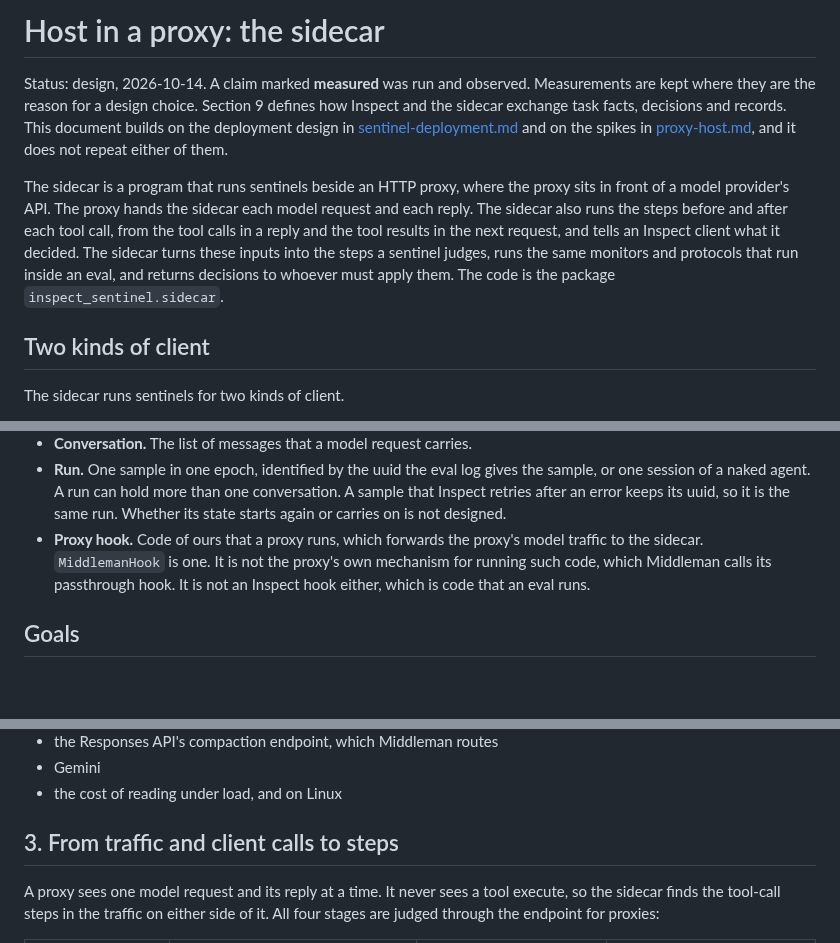
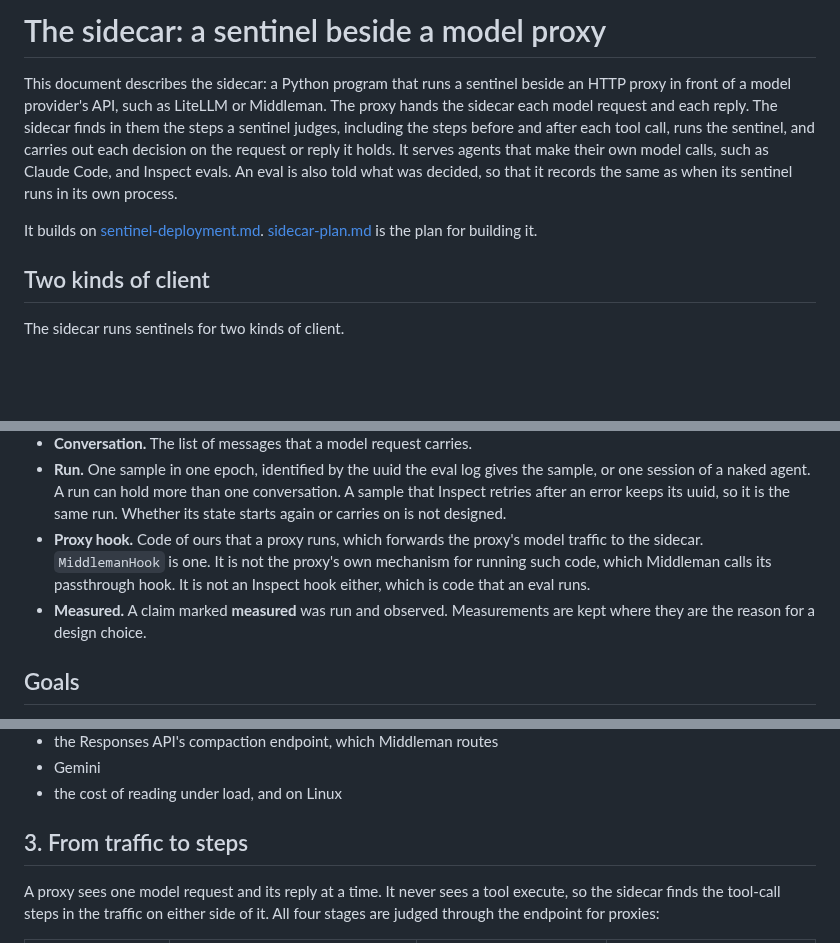
Before and after one commit to meridianlabs-ai/inspect_sentinel, a Markdown page: design/sidecar.md, 3 parts joined by grey strips. Drawn GitHub-style; blank space fills up the shorter version.

Commit message:
docs: open the sidecar design by describing the sidecar
The document now starts with what the sidecar is and does, instead of a status line. What "measured" means moves into the list of words.

Co-Authored-By: Claude Opus 5.5 <noreply@anthropic.com>

```diff
--- a/design/sidecar.md
+++ b/design/sidecar.md
@@ -1,8 +1,8 @@
-# Host in a proxy: the sidecar
+# The sidecar: a sentinel beside a model proxy
 
-Status: design, 2026-10-14. A claim marked **measured** was run and observed. Measurements are kept where they are the reason for a design choice. Section 9 defines how Inspect and the sidecar exchange task facts, decisions and records. This document builds on the deployment design in [sentinel-deployment.md](sentinel-deployment.md) and on the spikes in [proxy-host.md](proxy-host.md), and it does not repeat either of them.
+This document describes the sidecar: a Python program that runs a sentinel beside an HTTP proxy in front of a model provider's API, such as LiteLLM or Middleman. The proxy hands the sidecar each model request and each reply. The sidecar finds in them the steps a sentinel judges, including the steps before and after each tool call, runs the sentinel, and carries out each decision on the request or reply it holds. It serves agents that make their own model calls, such as Claude Code, and Inspect evals. An eval is also told what was decided, so that it records the same as when its sentinel runs in its own process.
 
-The sidecar is a program that runs sentinels beside an HTTP proxy, where the proxy sits in front of a model provider's API. The proxy hands the sidecar each model request and each reply. The sidecar also runs the steps before and after each tool call, from the tool calls in a reply and the tool results in the next request, and tells an Inspect client what it decided. The sidecar turns these inputs into the steps a sentinel judges, runs the same monitors and protocols that run inside an eval, and returns decisions to whoever must apply them. The code is the package `inspect_sentinel.sidecar`.
+It builds on [sentinel-deployment.md](sentinel-deployment.md). [sidecar-plan.md](sidecar-plan.md) is the plan for building it.
 
 ## Two kinds of client
 
@@ -33,6 +33,7 @@ When the sentinel runs in a sidecar, Inspect talks to it through `RemoteSentinel
 - **Conversation.** The list of messages that a model request carries.
 - **Run.** One sample in one epoch, identified by the uuid the eval log gives the sample, or one session of a naked agent. A run can hold more than one conversation. A sample that Inspect retries after an error keeps its uuid, so it is the same run. Whether its state starts again or carries on is not designed.
 - **Proxy hook.** Code of ours that a proxy runs, which forwards the proxy's model traffic to the sidecar. `MiddlemanHook` is one. It is not the proxy's own mechanism for running such code, which Middleman calls its passthrough hook. It is not an Inspect hook either, which is code that an eval runs.
+- **Measured.** A claim marked **measured** was run and observed. Measurements are kept where they are the reason for a design choice.
 
 ## Goals
 
@@ -154,7 +155,7 @@ Not yet checked:
 - Gemini
 - the cost of reading under load, and on Linux
 
-## 3. From traffic and client calls to steps
+## 3. From traffic to steps
 
 A proxy sees one model request and its reply at a time. It never sees a tool execute, so the sidecar finds the tool-call steps in the traffic on either side of it. All four stages are judged through the endpoint for proxies:
 
```
